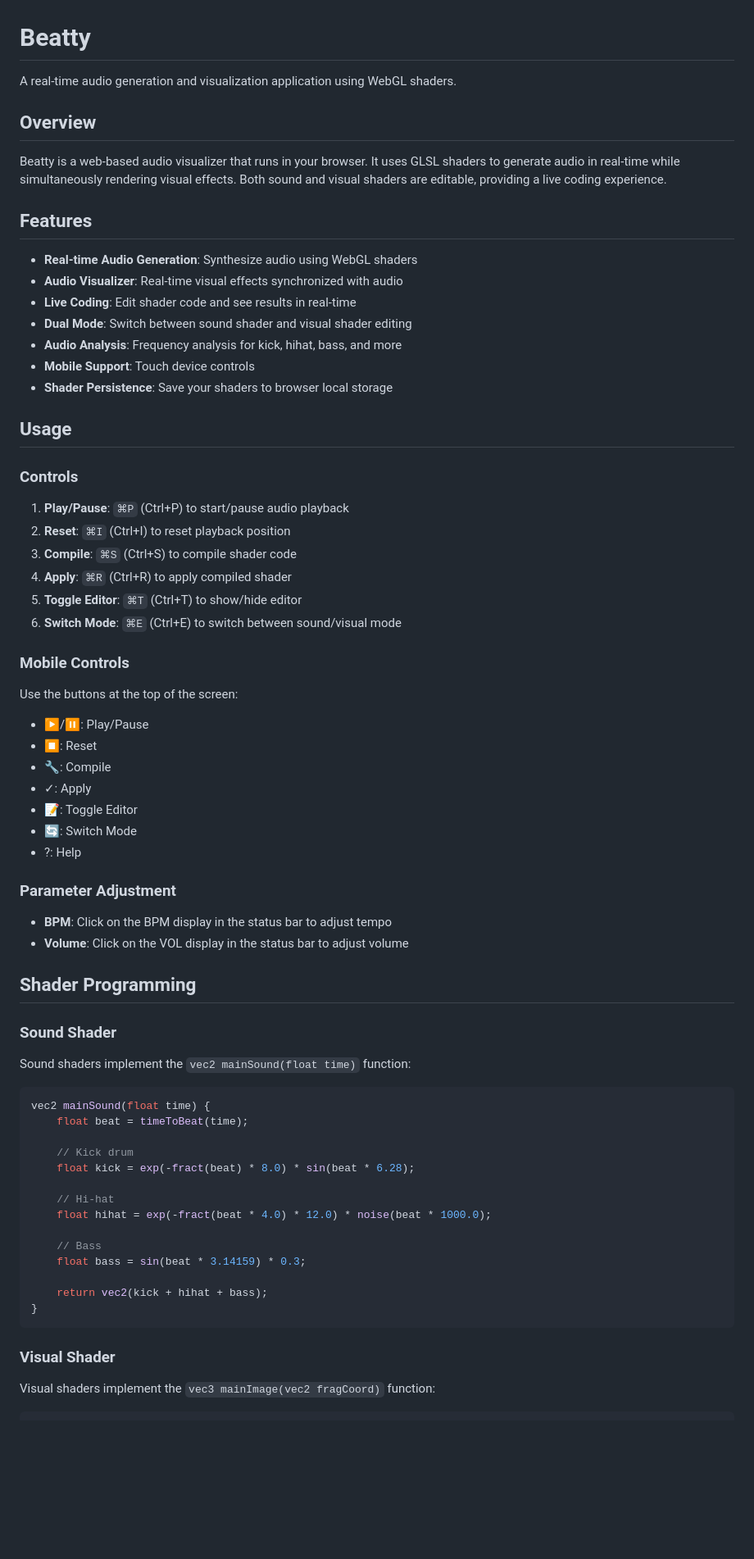
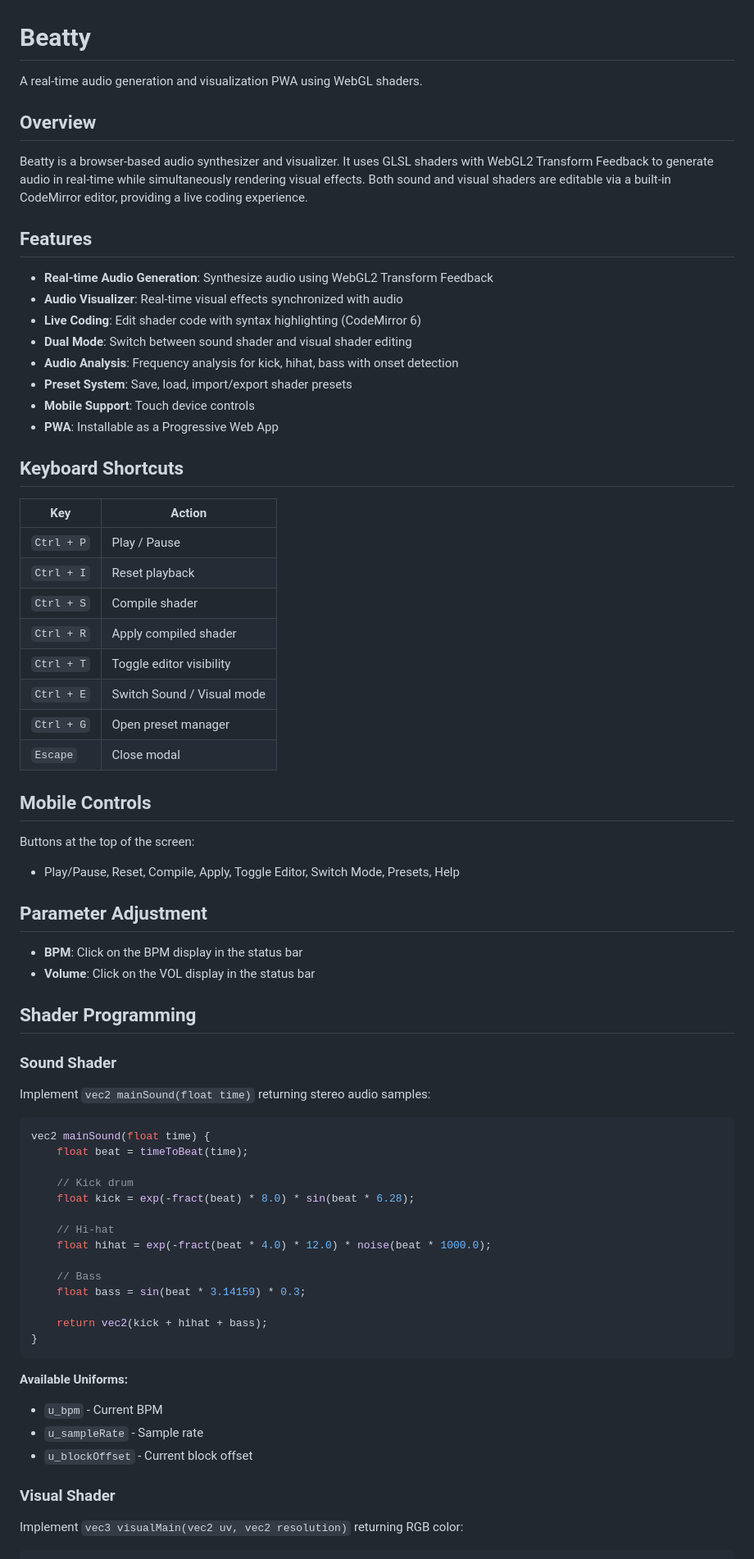
Before and after one commit to Nismit/beatty, a Markdown page: README.md, the part around one of its changes. Shown at 82% size. GitHub-like rendering; blank space fills up the shorter version.

````diff
--- a/README.md
+++ b/README.md
@@ -1,53 +1,50 @@
 # Beatty
 
-A real-time audio generation and visualization application using WebGL shaders.
+A real-time audio generation and visualization PWA using WebGL shaders.
 
 ## Overview
 
-Beatty is a web-based audio visualizer that runs in your browser. It uses GLSL shaders to generate audio in real-time while simultaneously rendering visual effects. Both sound and visual shaders are editable, providing a live coding experience.
+Beatty is a browser-based audio synthesizer and visualizer. It uses GLSL shaders with WebGL2 Transform Feedback to generate audio in real-time while simultaneously rendering visual effects. Both sound and visual shaders are editable via a built-in CodeMirror editor, providing a live coding experience.
 
 ## Features
 
-- **Real-time Audio Generation**: Synthesize audio using WebGL shaders
+- **Real-time Audio Generation**: Synthesize audio using WebGL2 Transform Feedback
 - **Audio Visualizer**: Real-time visual effects synchronized with audio
-- **Live Coding**: Edit shader code and see results in real-time
+- **Live Coding**: Edit shader code with syntax highlighting (CodeMirror 6)
 - **Dual Mode**: Switch between sound shader and visual shader editing
-- **Audio Analysis**: Frequency analysis for kick, hihat, bass, and more
+- **Audio Analysis**: Frequency analysis for kick, hihat, bass with onset detection
+- **Preset System**: Save, load, import/export shader presets
 - **Mobile Support**: Touch device controls
-- **Shader Persistence**: Save your shaders to browser local storage
+- **PWA**: Installable as a Progressive Web App
 
-## Usage
+## Keyboard Shortcuts
 
-### Controls
+| Key | Action |
+|-----|--------|
+| `Ctrl + P` | Play / Pause |
+| `Ctrl + I` | Reset playback |
+| `Ctrl + S` | Compile shader |
+| `Ctrl + R` | Apply compiled shader |
+| `Ctrl + T` | Toggle editor visibility |
+| `Ctrl + E` | Switch Sound / Visual mode |
+| `Ctrl + G` | Open preset manager |
+| `Escape` | Close modal |
 
-1. **Play/Pause**: `⌘P` (Ctrl+P) to start/pause audio playback
-2. **Reset**: `⌘I` (Ctrl+I) to reset playback position
-3. **Compile**: `⌘S` (Ctrl+S) to compile shader code
-4. **Apply**: `⌘R` (Ctrl+R) to apply compiled shader
-5. **Toggle Editor**: `⌘T` (Ctrl+T) to show/hide editor
-6. **Switch Mode**: `⌘E` (Ctrl+E) to switch between sound/visual mode
+## Mobile Controls
 
-### Mobile Controls
+Buttons at the top of the screen:
+- Play/Pause, Reset, Compile, Apply, Toggle Editor, Switch Mode, Presets, Help
 
-Use the buttons at the top of the screen:
-- ▶/⏸: Play/Pause
-- ⏹: Reset
-- 🔧: Compile
-- ✓: Apply
-- 📝: Toggle Editor
-- 🔄: Switch Mode
-- ?: Help
+## Parameter Adjustment
 
-### Parameter Adjustment
-
-- **BPM**: Click on the BPM display in the status bar to adjust tempo
-- **Volume**: Click on the VOL display in the status bar to adjust volume
+- **BPM**: Click on the BPM display in the status bar
+- **Volume**: Click on the VOL display in the status bar
 
 ## Shader Programming
 
 ### Sound Shader
 
-Sound shaders implement the `vec2 mainSound(float time)` function:
+Implement `vec2 mainSound(float time)` returning stereo audio samples:
 
 ```glsl
 vec2 mainSound(float time) {
@@ -66,8 +63,13 @@ vec2 mainSound(float time) {
 }
 ```
 
+**Available Uniforms:**
+- `u_bpm` - Current BPM
+- `u_sampleRate` - Sample rate
+- `u_blockOffset` - Current block offset
+
 ### Visual Shader
 
-Visual shaders implement the `vec3 mainImage(vec2 fragCoord)` function:
+Implement `vec3 visualMain(vec2 uv, vec2 resolution)` returning RGB color:
 
 ```glsl
````
Also changed, not shown: other parts of README.md (+41 -23 lines).
